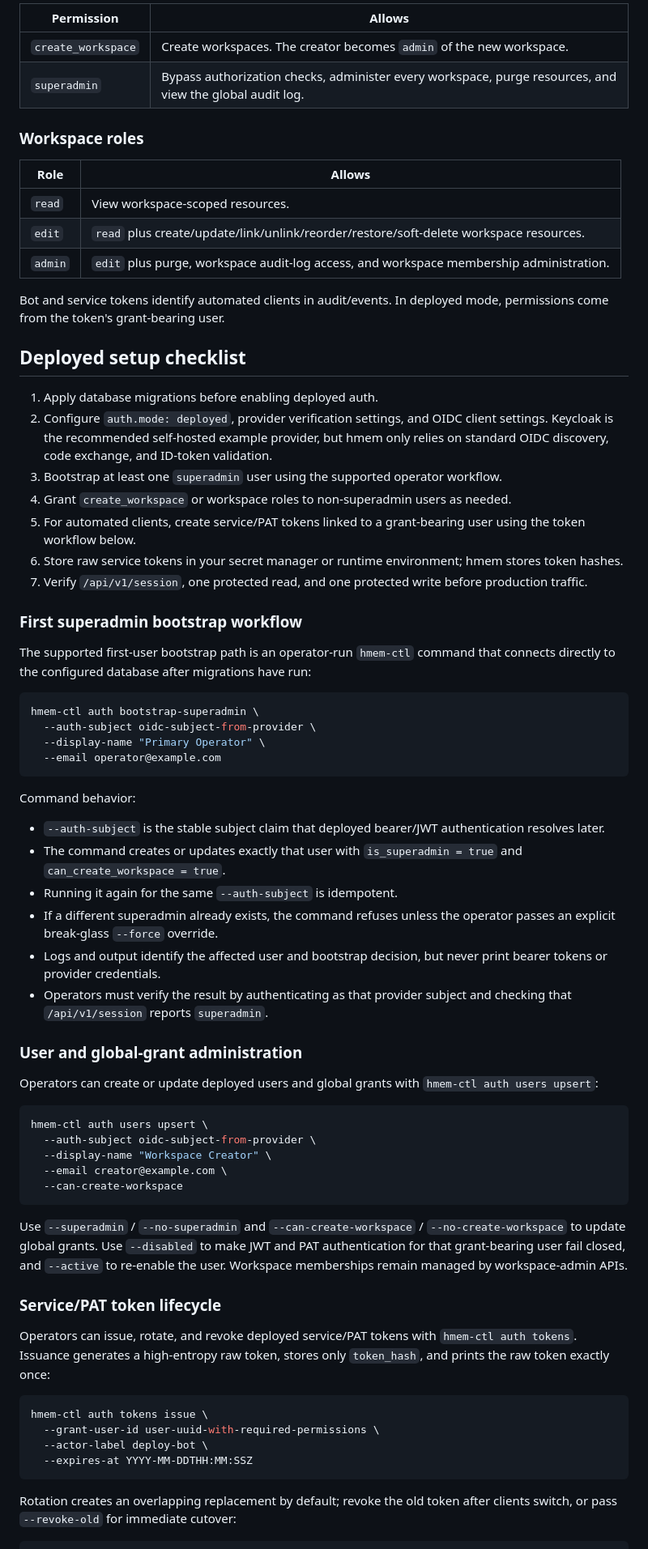
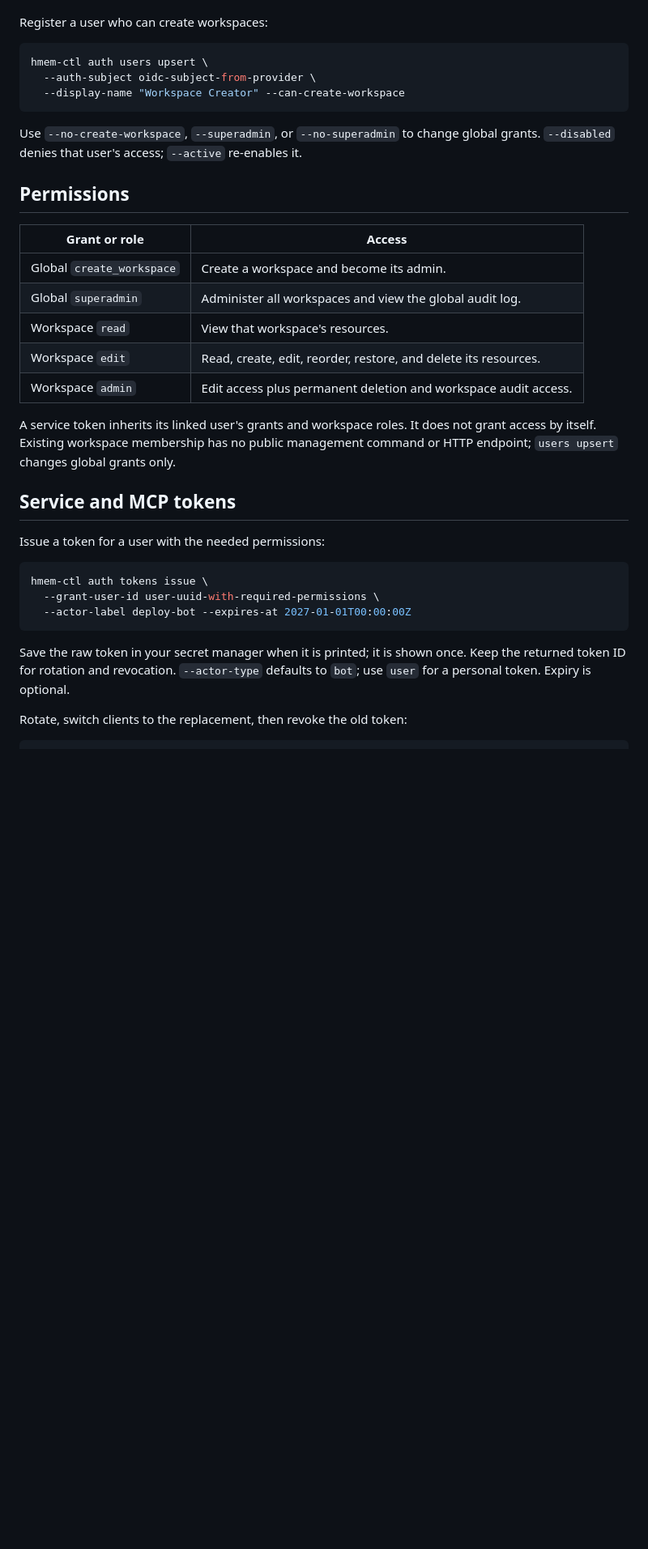
Before and after one commit to Sornaensis/hmem, a Markdown page: auth.md, the part around one of its changes. Shown at 81% size. Drawn GitHub-style; blank space fills up the shorter version.

Commit message:
docs: simplify authentication and embedding workflows

````diff
--- a/auth.md
+++ b/auth.md
@@ -74,74 +68,43 @@ hmem has two global permissions and three workspace roles.
 
-| Permission | Allows |
-| --- | --- |
-| `create_workspace` | Create workspaces. The creator becomes `admin` of the new workspace. |
-| `superadmin` | Bypass authorization checks, administer every workspace, purge resources, and view the global audit log. |
-
-### Workspace roles
-
-| Role | Allows |
-| --- | --- |
-| `read` | View workspace-scoped resources. |
-| `edit` | `read` plus create/update/link/unlink/reorder/restore/soft-delete workspace resources. |
-| `admin` | `edit` plus purge, workspace audit-log access, and workspace membership administration. |
-
-Bot and service tokens identify automated clients in audit/events. In deployed mode, permissions come from the token's grant-bearing user.
-
-## Deployed setup checklist
-
-1. Apply database migrations before enabling deployed auth.
-2. Configure `auth.mode: deployed`, provider verification settings, and OIDC client settings. Keycloak is the recommended self-hosted example provider, but hmem only relies on standard OIDC discovery, code exchange, and ID-token validation.
-3. Bootstrap at least one `superadmin` user using the supported operator workflow.
-4. Grant `create_workspace` or workspace roles to non-superadmin users as needed.
-5. For automated clients, create service/PAT tokens linked to a grant-bearing user using the token workflow below.
-6. Store raw service tokens in your secret manager or runtime environment; hmem stores token hashes.
-7. Verify `/api/v1/session`, one protected read, and one protected write before production traffic.
-
-### First superadmin bootstrap workflow
-
-The supported first-user bootstrap path is an operator-run `hmem-ctl` command that connects directly to the configured database after migrations have run:
-
-```bash
-hmem-ctl auth bootstrap-superadmin \
-  --auth-subject oidc-subject-from-provider \
-  --display-name "Primary Operator" \
-  --email operator@example.com
-```
-
-Command behavior:
-
-- `--auth-subject` is the stable subject claim that deployed bearer/JWT authentication resolves later.
-- The command creates or updates exactly that user with `is_superadmin = true` and `can_create_workspace = true`.
-- Running it again for the same `--auth-subject` is idempotent.
-- If a different superadmin already exists, the command refuses unless the operator passes an explicit break-glass `--force` override.
-- Logs and output identify the affected user and bootstrap decision, but never print bearer tokens or provider credentials.
-- Operators must verify the result by authenticating as that provider subject and checking that `/api/v1/session` reports `superadmin`.
-
-### User and global-grant administration
-
-Operators can create or update deployed users and global grants with `hmem-ctl auth users upsert`:
+Register a user who can create workspaces:
 
 ```bash
 hmem-ctl auth users upsert \
   --auth-subject oidc-subject-from-provider \
-  --display-name "Workspace Creator" \
-  --email creator@example.com \
-  --can-create-workspace
+  --display-name "Workspace Creator" --can-create-workspace
 ```
 
-Use `--superadmin` / `--no-superadmin` and `--can-create-workspace` / `--no-create-workspace` to update global grants. Use `--disabled` to make JWT and PAT authentication for that grant-bearing user fail closed, and `--active` to re-enable the user. Workspace memberships remain managed by workspace-admin APIs.
+Use `--no-create-workspace`, `--superadmin`, or `--no-superadmin` to change global
+grants. `--disabled` denies that user's access; `--active` re-enables it.
 
-### Service/PAT token lifecycle
+## Permissions
 
-Operators can issue, rotate, and revoke deployed service/PAT tokens with `hmem-ctl auth tokens`. Issuance generates a high-entropy raw token, stores only `token_hash`, and prints the raw token exactly once:
+| Grant or role | Access |
+| --- | --- |
+| Global `create_workspace` | Create a workspace and become its admin. |
+| Global `superadmin` | Administer all workspaces and view the global audit log. |
+| Workspace `read` | View that workspace's resources. |
+| Workspace `edit` | Read, create, edit, reorder, restore, and delete its resources. |
+| Workspace `admin` | Edit access plus permanent deletion and workspace audit access. |
+
+A service token inherits its linked user's grants and workspace roles. It does
+not grant access by itself. Existing workspace membership has no public management
+command or HTTP endpoint; `users upsert` changes global grants only.
+
+## Service and MCP tokens
+
+Issue a token for a user with the needed permissions:
 
 ```bash
 hmem-ctl auth tokens issue \
   --grant-user-id user-uuid-with-required-permissions \
-  --actor-label deploy-bot \
-  --expires-at YYYY-MM-DDTHH:MM:SSZ
+  --actor-label deploy-bot --expires-at 2027-01-01T00:00:00Z
 ```
 
-Rotation creates an overlapping replacement by default; revoke the old token after clients switch, or pass `--revoke-old` for immediate cutover:
+Save the raw token in your secret manager when it is printed; it is shown once.
+Keep the returned token ID for rotation and revocation. `--actor-type` defaults
+to `bot`; use `user` for a personal token. Expiry is optional.
+
+Rotate, switch clients to the replacement, then revoke the old token:
 
 ```bash
````
Also changed, not shown: other parts of auth.md (+84 -83 lines), embeddings.md (added, +124 -0 lines).
